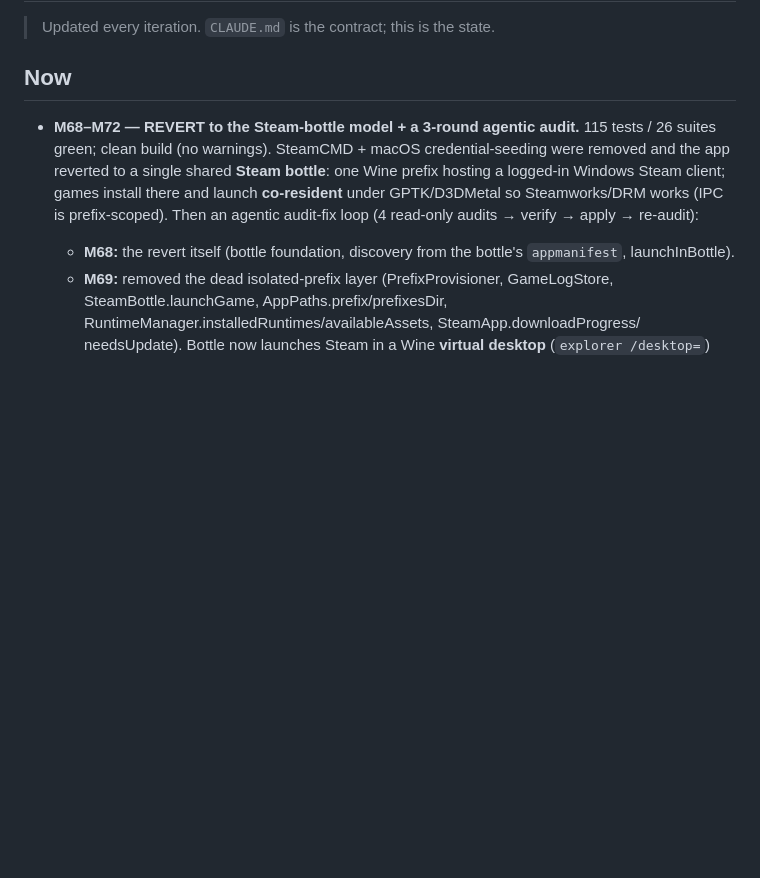
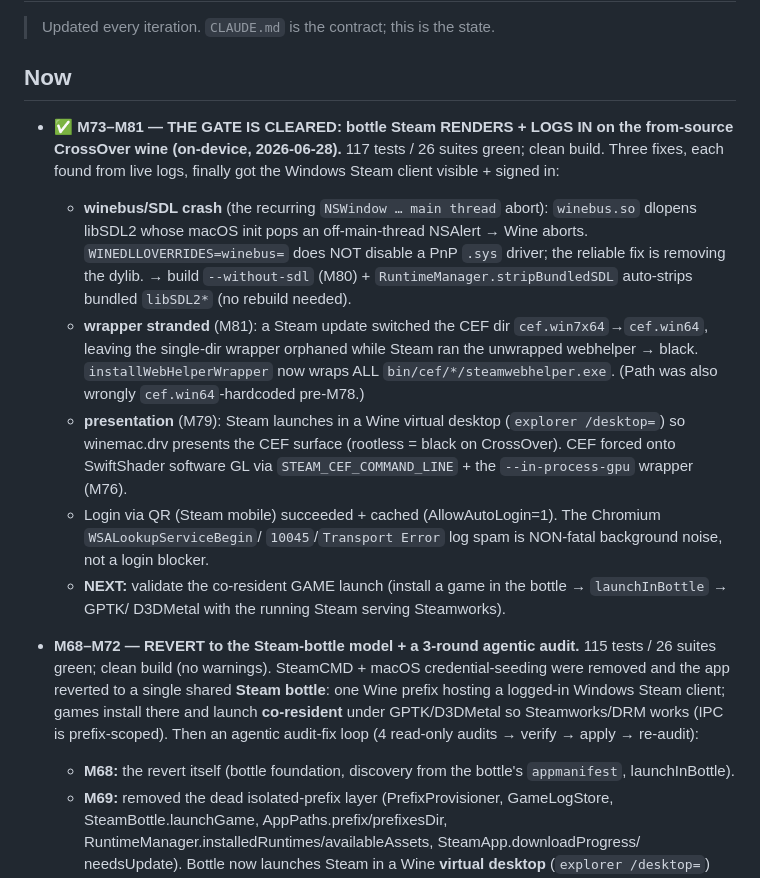
Before and after one commit to mikaelhug/Silo, a Markdown page: STATUS.md, the part around the change. Drawn GitHub-style; blank space fills up the shorter version.

Commit message:
STATUS: gate cleared — bottle Steam renders + logs in on-device (M73–M81)
The black-window + login gate that blocked the whole Steam-bottle architecture is PASSED on the
from-source CrossOver wine. Next: validate the co-resident game launch.

```diff
--- a/STATUS.md
+++ b/STATUS.md
@@ -3,6 +3,23 @@
 > Updated every iteration. `CLAUDE.md` is the contract; this is the state.
 
 ## Now
+- **✅ M73–M81 — THE GATE IS CLEARED: bottle Steam RENDERS + LOGS IN on the from-source CrossOver wine
+  (on-device, 2026-06-28).** 117 tests / 26 suites green; clean build. Three fixes, each found from live
+  logs, finally got the Windows Steam client visible + signed in:
+  - **winebus/SDL crash** (the recurring `NSWindow … main thread` abort): `winebus.so` dlopens libSDL2
+    whose macOS init pops an off-main-thread NSAlert → Wine aborts. `WINEDLLOVERRIDES=winebus=` does NOT
+    disable a PnP `.sys` driver; the reliable fix is removing the dylib. → build `--without-sdl` (M80) +
+    `RuntimeManager.stripBundledSDL` auto-strips bundled `libSDL2*` (no rebuild needed).
+  - **wrapper stranded** (M81): a Steam update switched the CEF dir `cef.win7x64`→`cef.win64`, leaving the
+    single-dir wrapper orphaned while Steam ran the unwrapped webhelper → black. `installWebHelperWrapper`
+    now wraps ALL `bin/cef/*/steamwebhelper.exe`. (Path was also wrongly `cef.win64`-hardcoded pre-M78.)
+  - **presentation** (M79): Steam launches in a Wine virtual desktop (`explorer /desktop=`) so winemac.drv
+    presents the CEF surface (rootless = black on CrossOver). CEF forced onto SwiftShader software GL via
+    `STEAM_CEF_COMMAND_LINE` + the `--in-process-gpu` wrapper (M76).
+  - Login via QR (Steam mobile) succeeded + cached (AllowAutoLogin=1). The Chromium `WSALookupServiceBegin`/
+    `10045`/`Transport Error` log spam is NON-fatal background noise, not a login blocker.
+  - **NEXT:** validate the co-resident GAME launch (install a game in the bottle → `launchInBottle` → GPTK/
+    D3DMetal with the running Steam serving Steamworks).
 - **M68–M72 — REVERT to the Steam-bottle model + a 3-round agentic audit.** 115 tests / 26 suites green;
   clean build (no warnings). SteamCMD + macOS credential-seeding were removed and the app reverted to a
   single shared **Steam bottle**: one Wine prefix hosting a logged-in Windows Steam client; games install
```
